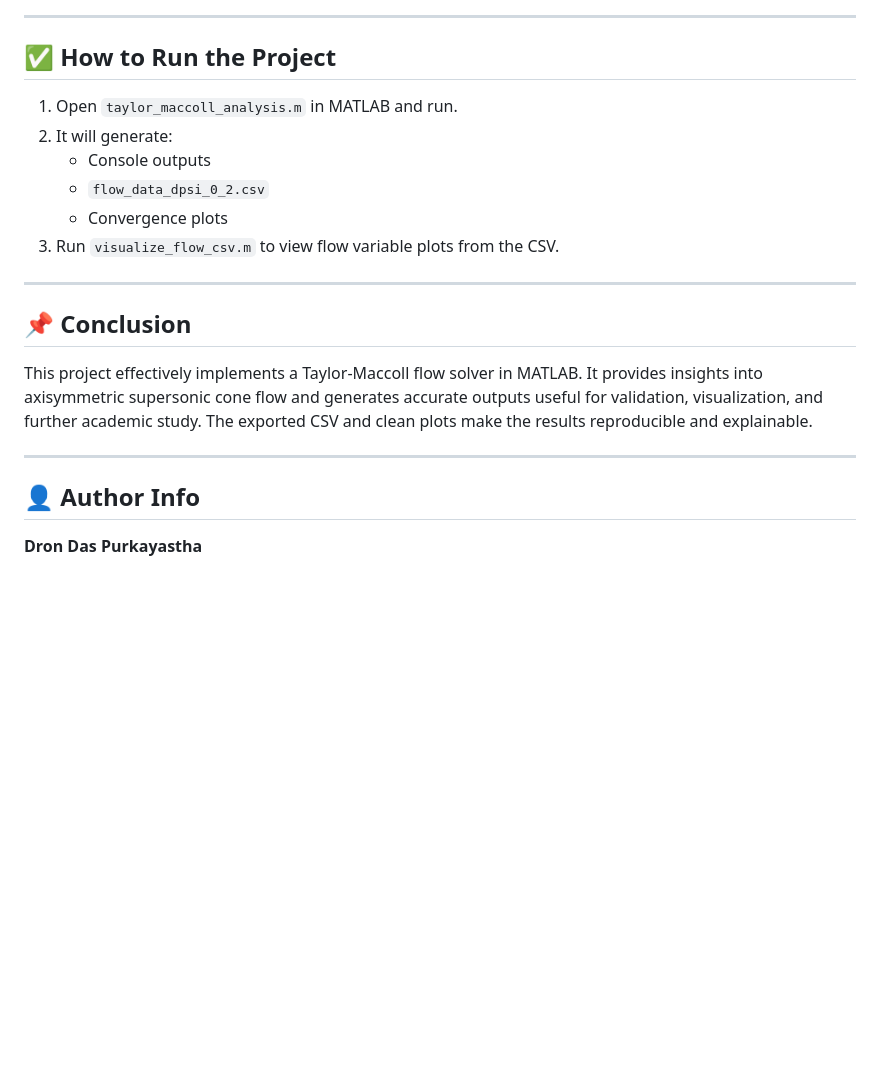
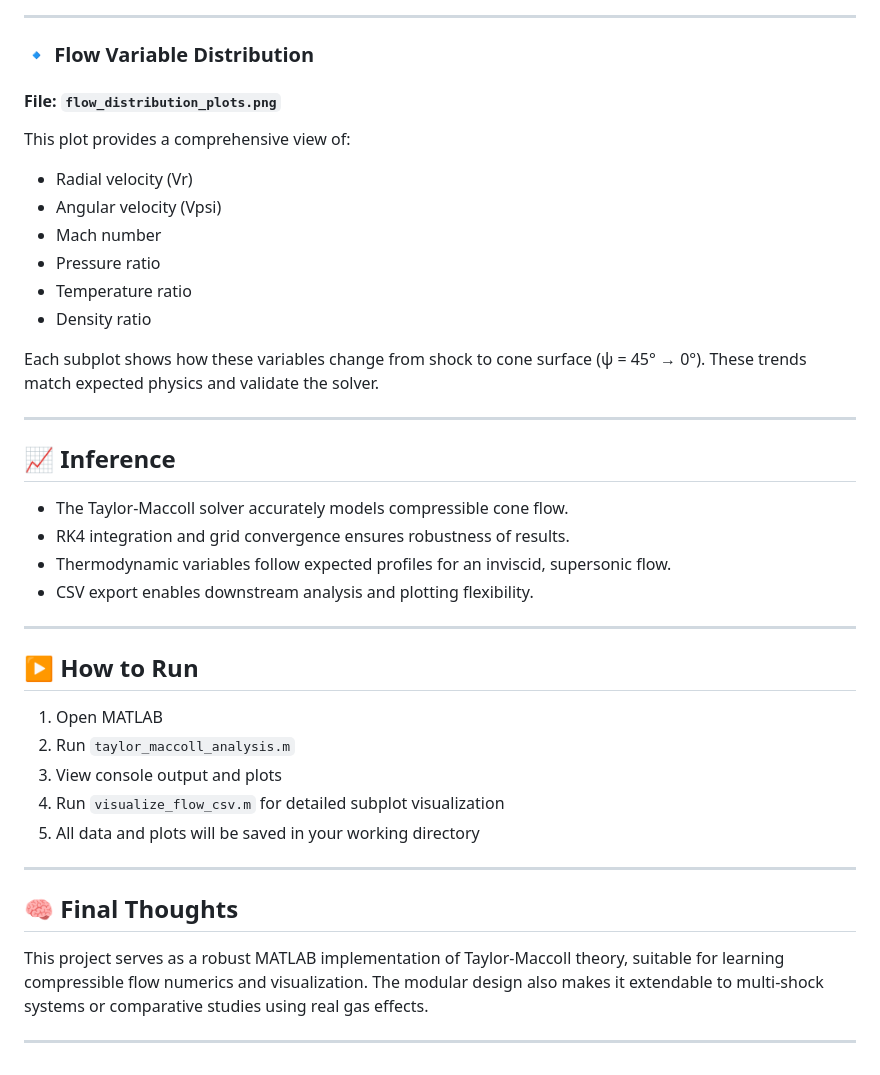
Before and after one commit to DRDA33682001/Matlab-Projects, a Markdown page: taylor-maccoll-supersonic-cone/REPORT.md, the part around the change printed below. Drawn GitHub-style; blank space fills up the shorter version.

```diff
--- a/taylor-maccoll-supersonic-cone/REPORT.md
+++ b/taylor-maccoll-supersonic-cone/REPORT.md
@@ -124,26 +121,44 @@ Where:
 
 ---
 
-## ✅ How to Run the Project
+### 🔹 Flow Variable Distribution
 
-1. Open `taylor_maccoll_analysis.m` in MATLAB and run.
-2. It will generate:
-   - Console outputs
-   - `flow_data_dpsi_0_2.csv`
-   - Convergence plots
-3. Run `visualize_flow_csv.m` to view flow variable plots from the CSV.
+#### File: `flow_distribution_plots.png`
+
+This plot provides a comprehensive view of:
+
+- Radial velocity (Vr)
+- Angular velocity (Vpsi)
+- Mach number
+- Pressure ratio
+- Temperature ratio
+- Density ratio
+
+Each subplot shows how these variables change from shock to cone surface (ψ = 45° → 0°). These trends match expected physics and validate the solver.
 
 ---
 
+## 📈 Inference
 
-
-
-## 📌 Conclusion
-
-This project effectively implements a Taylor-Maccoll flow solver in MATLAB. It provides insights into axisymmetric supersonic cone flow and generates accurate outputs useful for validation, visualization, and further academic study. The exported CSV and clean plots make the results reproducible and explainable.
+- The Taylor-Maccoll solver accurately models compressible cone flow.
+- RK4 integration and grid convergence ensures robustness of results.
+- Thermodynamic variables follow expected profiles for an inviscid, supersonic flow.
+- CSV export enables downstream analysis and plotting flexibility.
 
 ---
 
-## 👤 Author Info
+## ▶ How to Run
 
-**Dron Das Purkayastha**
+1. Open MATLAB
+2. Run `taylor_maccoll_analysis.m`
+3. View console output and plots
+4. Run `visualize_flow_csv.m` for detailed subplot visualization
+5. All data and plots will be saved in your working directory
+
+---
+
+## 🧠 Final Thoughts
+
+This project serves as a robust MATLAB implementation of Taylor-Maccoll theory, suitable for learning compressible flow numerics and visualization. The modular design also makes it extendable to multi-shock systems or comparative studies using real gas effects.
+
+---
```
Also changed, not shown: other parts of taylor-maccoll-supersonic-cone/REPORT.md (+72 -75 lines).
